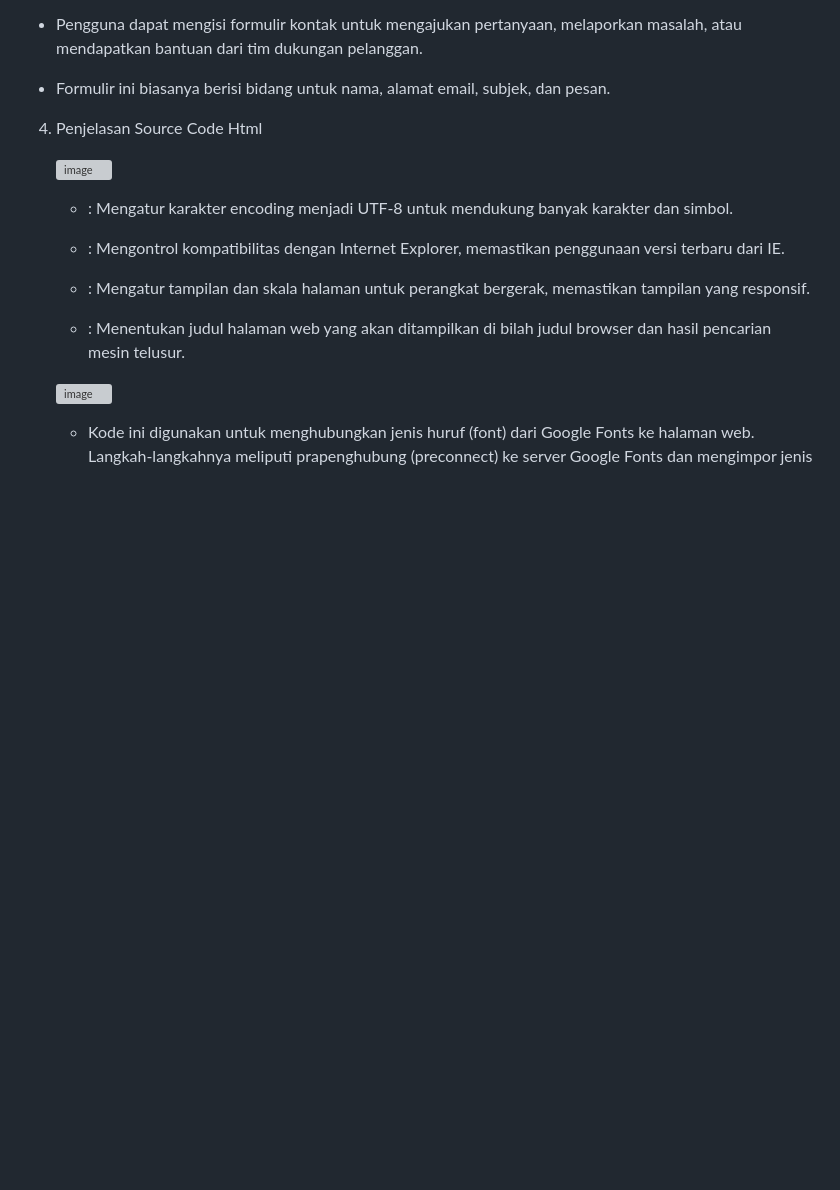
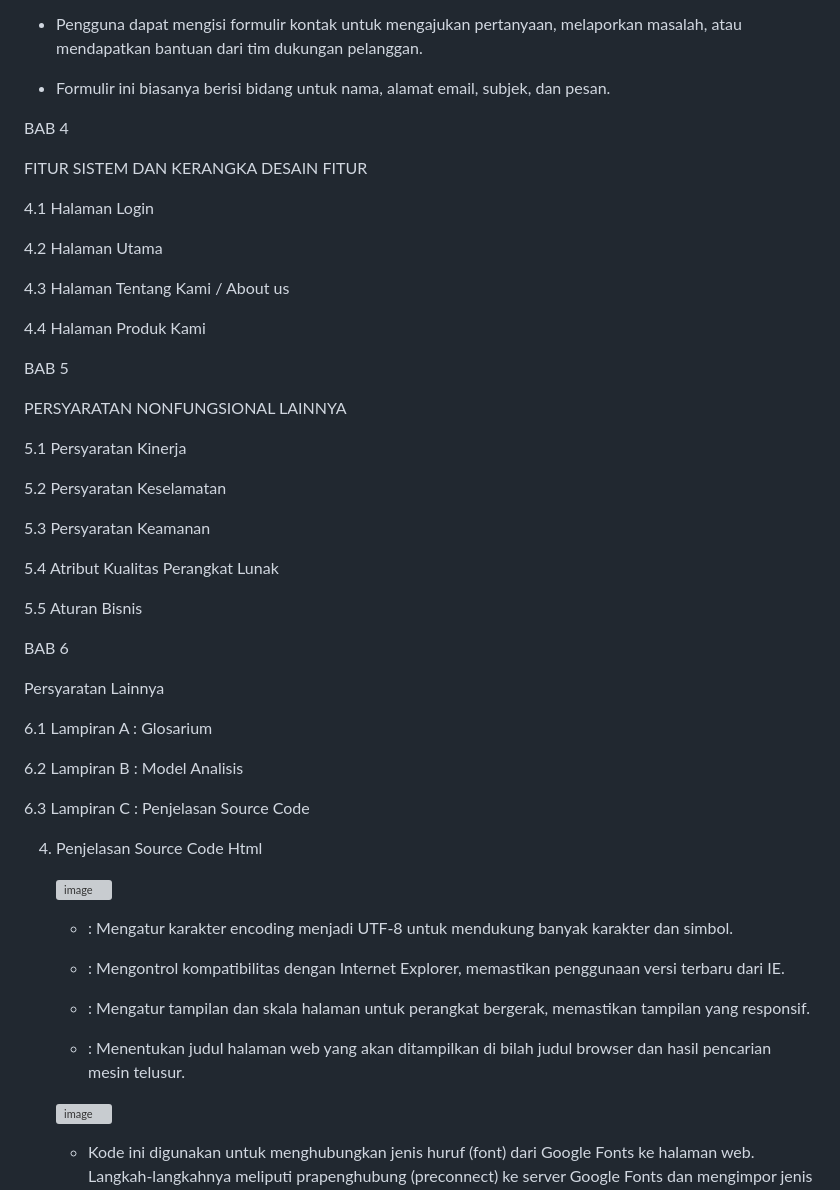
Before and after one commit to abdillahusein/Kel-2-MI2022C.github.io, a Markdown page: README.md, the part around the change. Drawn GitHub-style; blank space fills up the shorter version; grey boxes are pictures that could not be loaded.

```diff
--- a/README.md
+++ b/README.md
@@ -296,6 +296,57 @@ Beberapa komponen perangkat lunak yang memerlukan antarmuka pengguna adalah menu
 
 -	Formulir ini biasanya berisi bidang untuk nama, alamat email, subjek, dan pesan.
 
+BAB 4
+
+FITUR SISTEM DAN KERANGKA DESAIN FITUR
+
+4.1 Halaman Login
+
+
+
+4.2 Halaman Utama
+
+
+
+4.3 Halaman Tentang Kami / About us
+
+
+
+4.4 Halaman Produk Kami
+
+
+
+BAB 5
+
+PERSYARATAN NONFUNGSIONAL LAINNYA
+
+5.1  Persyaratan Kinerja
+
+
+5.2  Persyaratan Keselamatan
+
+
+5.3 Persyaratan Keamanan
+
+
+
+5.4 Atribut Kualitas Perangkat Lunak
+
+
+
+5.5 Aturan Bisnis
+
+BAB 6
+
+Persyaratan Lainnya
+
+6.1 Lampiran A : Glosarium
+
+
+6.2 Lampiran B : Model Analisis
+
+
+6.3 Lampiran C : Penjelasan Source Code
 
 4. Penjelasan Source Code Html
 
```
